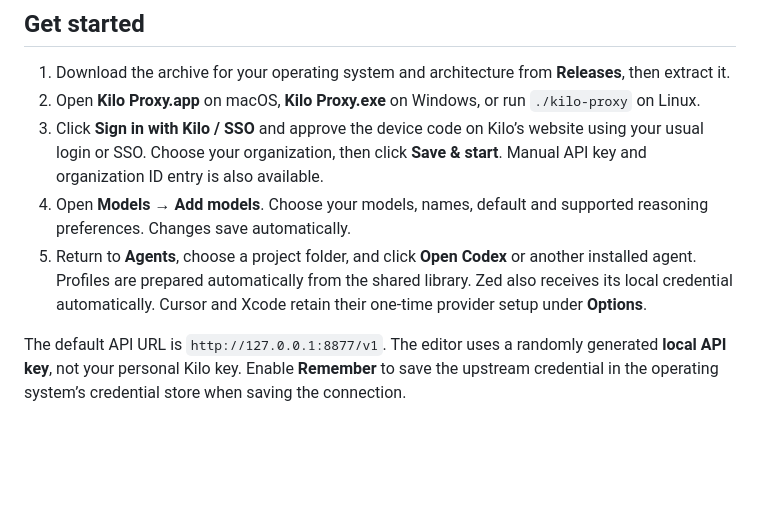
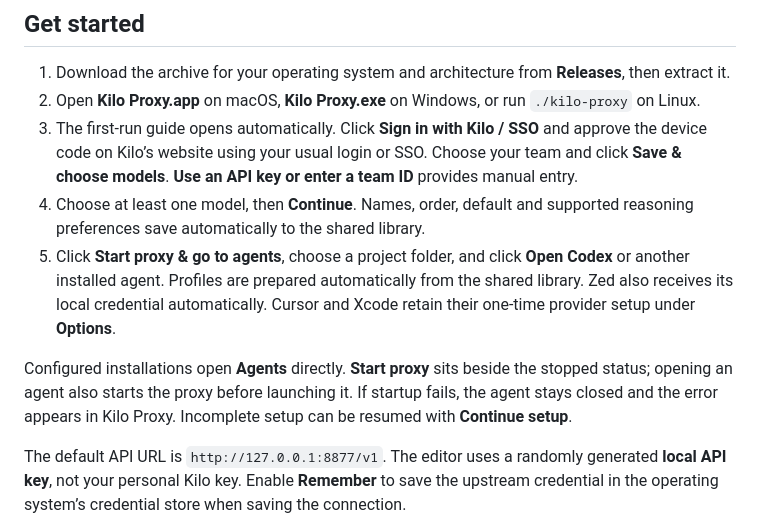
Before and after one commit to rosseca/kilo-proxy, a Markdown page: README.md, the part around the change. Rendered like a GitHub page; blank space fills up the shorter version.

Commit message:
Guide first-run setup and add proxy controls to Agents

```diff
--- a/README.md
+++ b/README.md
@@ -12,9 +12,11 @@ Connect with your personal Kilo account, choose your organization, add models on
 
 1. Download the archive for your operating system and architecture from **Releases**, then extract it.
 2. Open **Kilo Proxy.app** on macOS, **Kilo Proxy.exe** on Windows, or run `./kilo-proxy` on Linux.
-3. Click **Sign in with Kilo / SSO** and approve the device code on Kilo’s website using your usual login or SSO. Choose your organization, then click **Save & start**. Manual API key and organization ID entry is also available.
-4. Open **Models → Add models**. Choose your models, names, default and supported reasoning preferences. Changes save automatically.
-5. Return to **Agents**, choose a project folder, and click **Open Codex** or another installed agent. Profiles are prepared automatically from the shared library. Zed also receives its local credential automatically. Cursor and Xcode retain their one-time provider setup under **Options**.
+3. The first-run guide opens automatically. Click **Sign in with Kilo / SSO** and approve the device code on Kilo’s website using your usual login or SSO. Choose your team and click **Save & choose models**. **Use an API key or enter a team ID** provides manual entry.
+4. Choose at least one model, then **Continue**. Names, order, default and supported reasoning preferences save automatically to the shared library.
+5. Click **Start proxy & go to agents**, choose a project folder, and click **Open Codex** or another installed agent. Profiles are prepared automatically from the shared library. Zed also receives its local credential automatically. Cursor and Xcode retain their one-time provider setup under **Options**.
+
+Configured installations open **Agents** directly. **Start proxy** sits beside the stopped status; opening an agent also starts the proxy before launching it. If startup fails, the agent stays closed and the error appears in Kilo Proxy. Incomplete setup can be resumed with **Continue setup**.
 
 The default API URL is `http://127.0.0.1:8877/v1`. The editor uses a randomly generated **local API key**, not your personal Kilo key. Enable **Remember** to save the upstream credential in the operating system’s credential store when saving the connection.
 
```
Also changed, not shown: docs/desktop.md (+8 -2 lines), docs/images/native-agents.png, docs/images/native-onboarding.png (added), 13 other files.
